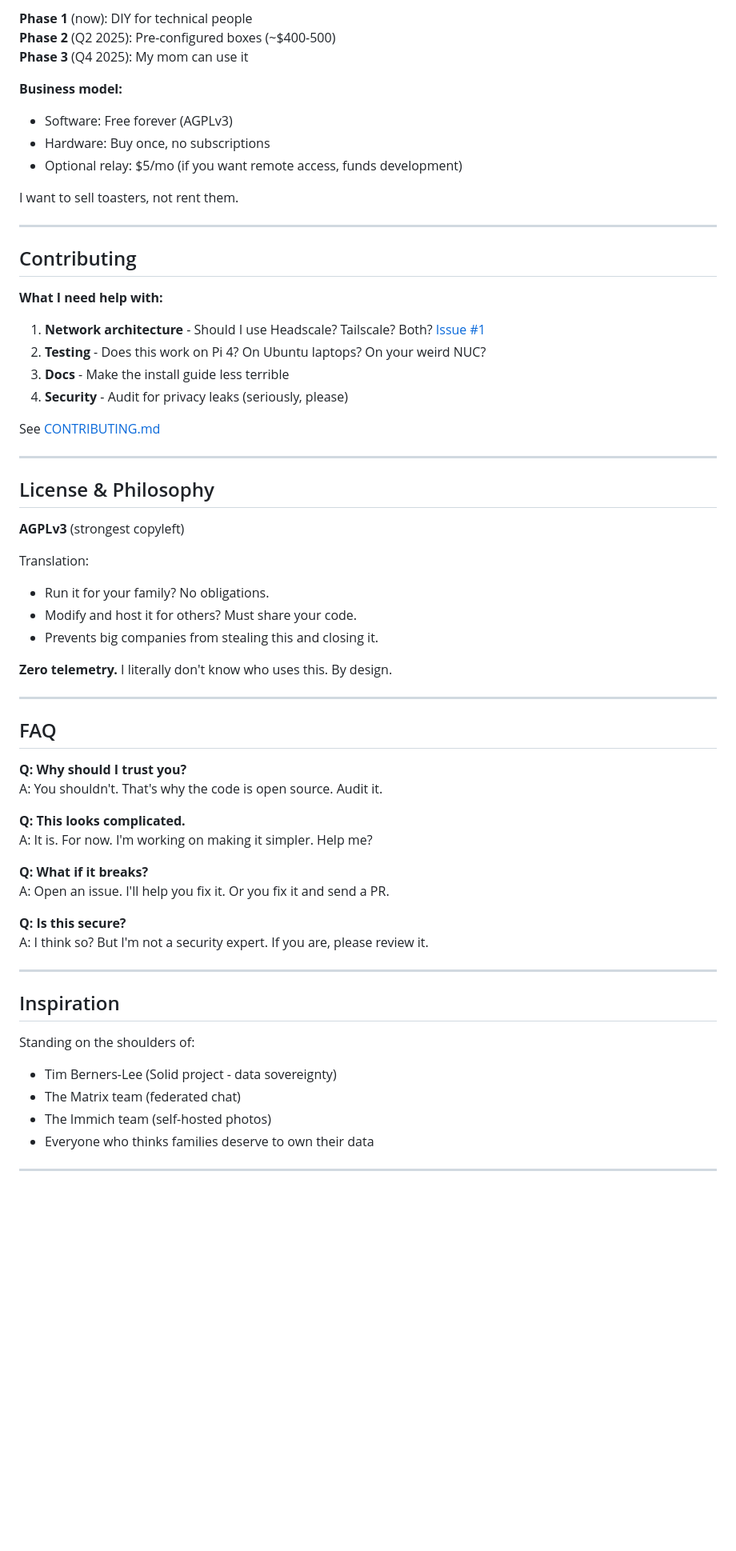
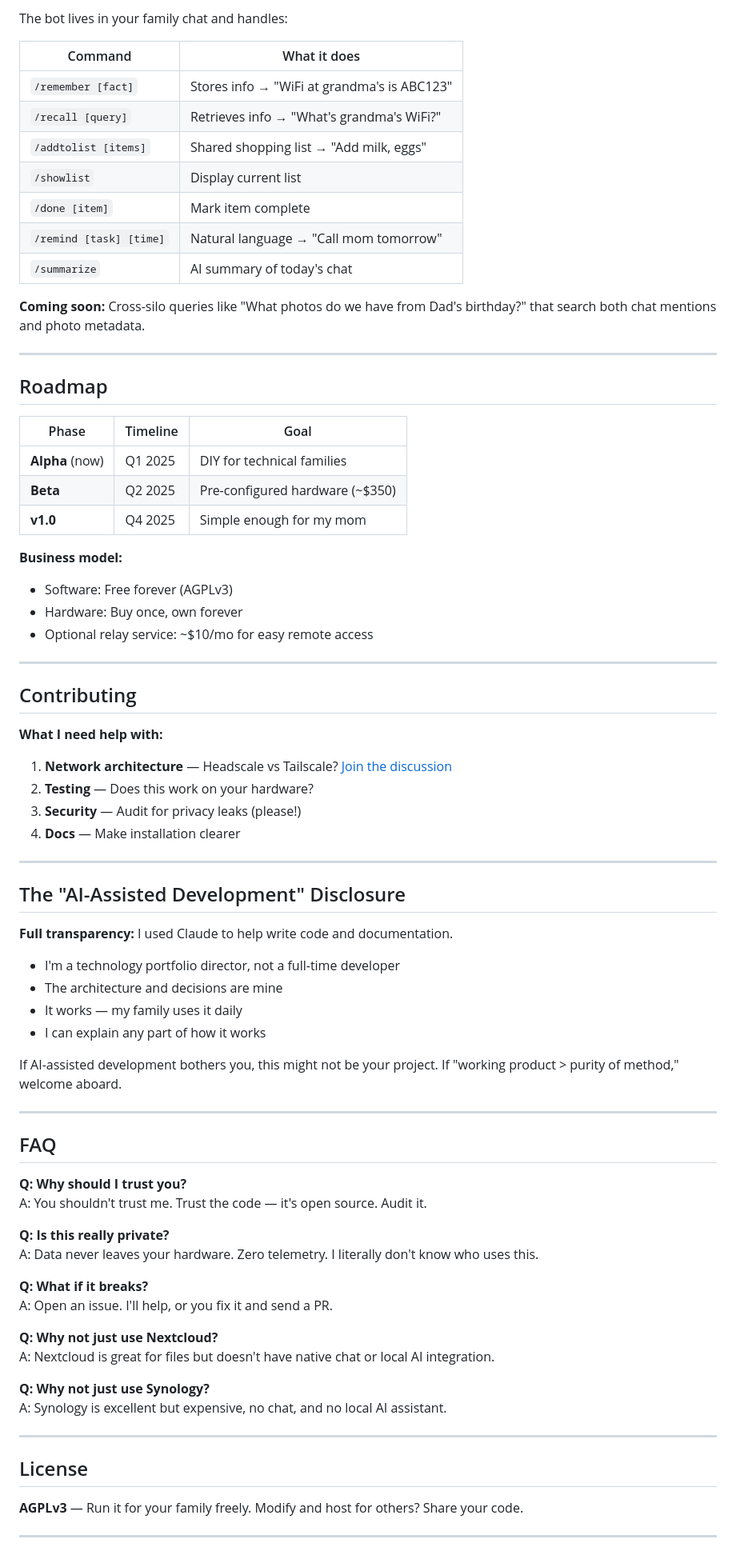
Before and after one commit to kanchanepally/memu.digital, a Markdown page: README.md, the part around one of its changes. Shown at 80% size. Rendered like a GitHub page; blank space fills up the shorter version.

```diff
--- a/README.md
+++ b/README.md
@@ -149,14 +151,32 @@ All open source. No proprietary parts.
 
-**Phase 1** (now): DIY for technical people
-**Phase 2** (Q2 2025): Pre-configured boxes (~$400-500)
-**Phase 3** (Q4 2025): My mom can use it
+The bot lives in your family chat and handles:
+
+| Command | What it does |
+|---------|--------------|
+| `/remember [fact]` | Stores info → "WiFi at grandma's is ABC123" |
+| `/recall [query]` | Retrieves info → "What's grandma's WiFi?" |
+| `/addtolist [items]` | Shared shopping list → "Add milk, eggs" |
+| `/showlist` | Display current list |
+| `/done [item]` | Mark item complete |
+| `/remind [task] [time]` | Natural language → "Call mom tomorrow" |
+| `/summarize` | AI summary of today's chat |
+
+**Coming soon:** Cross-silo queries like "What photos do we have from Dad's birthday?" that search both chat mentions and photo metadata.
+
+---
+
+## Roadmap
+
+| Phase | Timeline | Goal |
+|-------|----------|------|
+| **Alpha** (now) | Q1 2025 | DIY for technical families |
+| **Beta** | Q2 2025 | Pre-configured hardware (~$350) |
+| **v1.0** | Q4 2025 | Simple enough for my mom |
 
 **Business model:**
 - Software: Free forever (AGPLv3)
-- Hardware: Buy once, no subscriptions
-- Optional relay: $5/mo (if you want remote access, funds development)
-
-I want to sell toasters, not rent them.
+- Hardware: Buy once, own forever
+- Optional relay service: ~$10/mo for easy remote access
 
 ---
 
@@ -164,51 +184,48 @@ I want to sell toasters, not rent them.
 
 **What I need help with:**
 
-1. **Network architecture** - Should I use Headscale? Tailscale? Both? [Issue #1](../../issues/1)
-2. **Testing** - Does this work on Pi 4? On Ubuntu laptops? On your weird NUC?
-3. **Docs** - Make the install guide less terrible
-4. **Security** - Audit for privacy leaks (seriously, please)
-
-See [CONTRIBUTING.md](CONTRIBUTING.md)
+1. **Network architecture** — Headscale vs Tailscale? [Join the discussion](https://github.com/kanchanepally/memu.digital/issues)
+2. **Testing** — Does this work on your hardware?
+3. **Security** — Audit for privacy leaks (please!)
+4. **Docs** — Make installation clearer
 
 ---
 
-## License & Philosophy
+## The "AI-Assisted Development" Disclosure
 
-**AGPLv3** (strongest copyleft)
+**Full transparency:** I used Claude to help write code and documentation.
 
-Translation:
-- Run it for your family? No obligations.
-- Modify and host it for others? Must share your code.
-- Prevents big companies from stealing this and closing it.
+- I'm a technology portfolio director, not a full-time developer
+- The architecture and decisions are mine
+- It works — my family uses it daily
+- I can explain any part of how it works
 
-**Zero telemetry.** I literally don't know who uses this. By design.
+If AI-assisted development bothers you, this might not be your project. If "working product > purity of method," welcome aboard.
 
 ---
 
 ## FAQ
 
 **Q: Why should I trust you?**
-A: You shouldn't. That's why the code is open source. Audit it.
+A: You shouldn't trust me. Trust the code — it's open source. Audit it.
 
-**Q: This looks complicated.**
-A: It is. For now. I'm working on making it simpler. Help me?
+**Q: Is this really private?**
+A: Data never leaves your hardware. Zero telemetry. I literally don't know who uses this.
 
 **Q: What if it breaks?**
-A: Open an issue. I'll help you fix it. Or you fix it and send a PR.
+A: Open an issue. I'll help, or you fix it and send a PR.
 
-**Q: Is this secure?**
-A: I think so? But I'm not a security expert. If you are, please review it.
+**Q: Why not just use Nextcloud?**
+A: Nextcloud is great for files but doesn't have native chat or local AI integration.
+
+**Q: Why not just use Synology?**
+A: Synology is excellent but expensive, no chat, and no local AI assistant.
 
 ---
 
-## Inspiration
+## License
 
-Standing on the shoulders of:
-- Tim Berners-Lee (Solid project - data sovereignty)
-- The Matrix team (federated chat)
-- The Immich team (self-hosted photos)
-- Everyone who thinks families deserve to own their data
+**AGPLv3** — Run it for your family freely. Modify and host for others? Share your code.
 
 ---
 
```
Also changed, not shown: other parts of README.md (+119 -107 lines).
